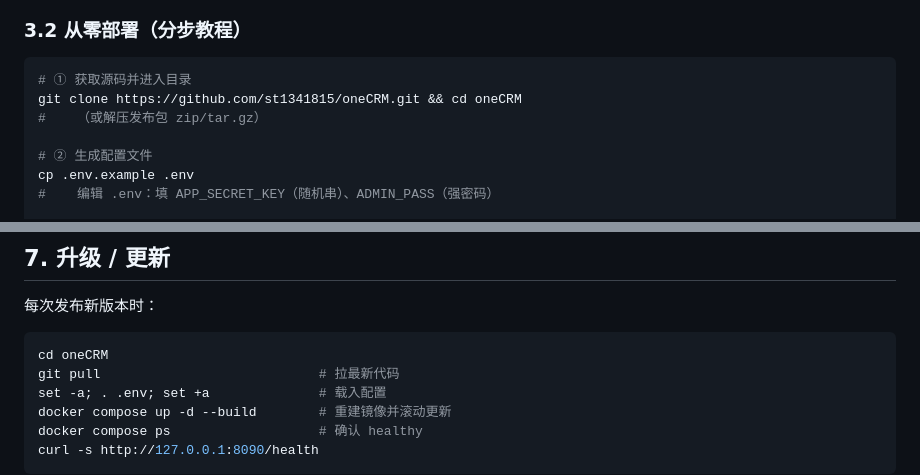
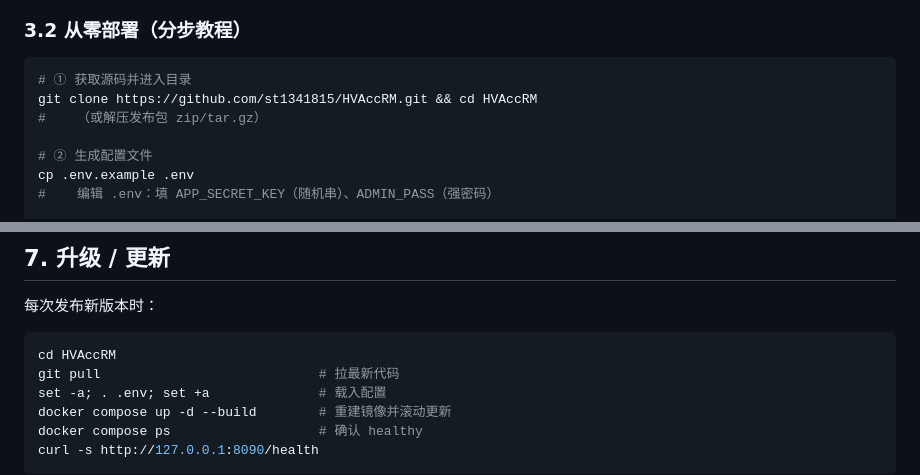
Before and after one commit to st1341815/HVAccRM, a Markdown page: docs/Docker部署指南.md, 2 parts joined by grey strips. Drawn GitHub-style.

Commit message:
docs: 仓库改名 HVAccRM，同步 clone 地址

````diff
--- a/docs/Docker部署指南.md
+++ b/docs/Docker部署指南.md
@@ -119,7 +119,7 @@ LOG_LEVEL=INFO
 
 ```bash
 # ① 获取源码并进入目录
-git clone https://github.com/st1341815/oneCRM.git && cd oneCRM
+git clone https://github.com/st1341815/HVAccRM.git && cd HVAccRM
 #    （或解压发布包 zip/tar.gz）
 
 # ② 生成配置文件
@@ -352,7 +352,7 @@ docker compose down -v               # ⚠️ 连同数据卷一起删（慎用
 每次发布新版本时：
 
 ```bash
-cd oneCRM
+cd HVAccRM
 git pull                            # 拉最新代码
 set -a; . .env; set +a              # 载入配置
 docker compose up -d --build        # 重建镜像并滚动更新
````
